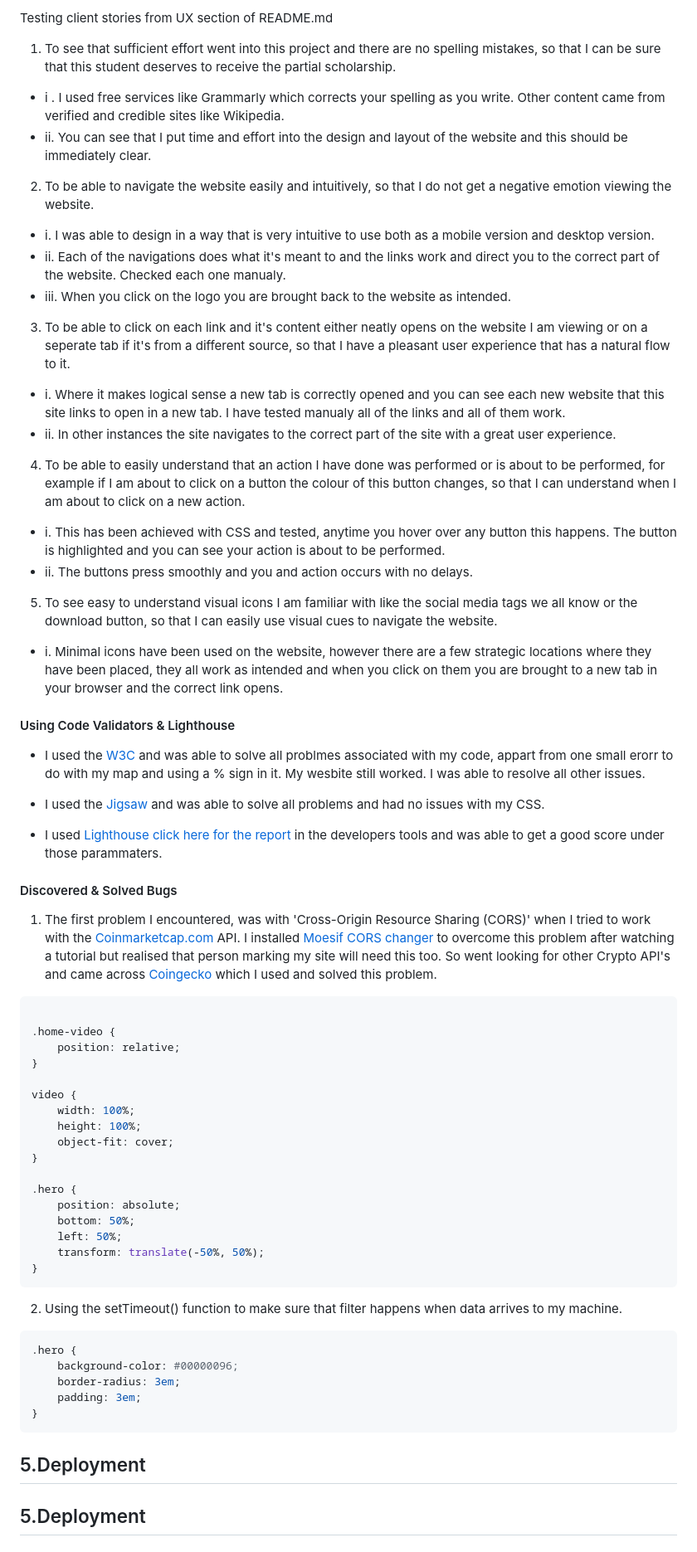
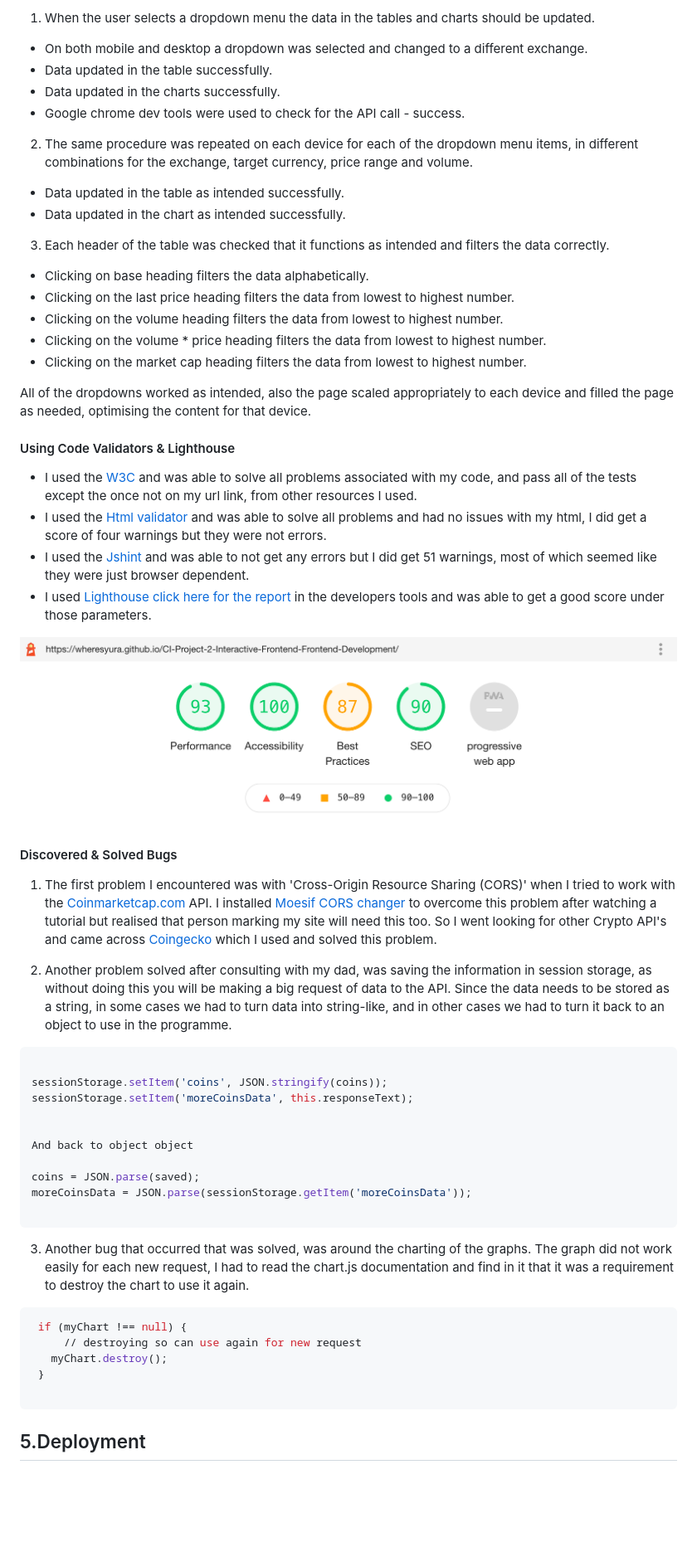
Before and after one commit to wheresyura/CI-Project-2-Interactive-Frontend-Frontend-Development, a Markdown page: README.md, the part around one of its changes. Shown at 83% size. Drawn GitHub-style; pictures changed too: assets/images/lighthouse.png (added); blank space fills up the shorter version.

Commit message:
added images and files to folders, and also the full read me file I have been writing in a google document

````diff
--- a/README.md
+++ b/README.md
@@ -109,70 +143,58 @@ I used HTML & CSS and the web framework I used was Bootstrap. Some of the tools
 
-Testing client stories from UX section of README.md
+1. When the user selects a dropdown menu the data in the tables and charts should be updated.
+- On both mobile and desktop a dropdown was selected and changed to a different exchange.
+- Data updated in the table successfully.
+- Data updated in the charts successfully.
+- Google chrome dev tools were used to check for the API call - success.
+2. The same procedure was repeated on each device for each of the dropdown menu items, in different combinations for the exchange, target currency, price range and volume.
+- Data updated in the table as intended successfully.
+- Data updated in the chart as intended successfully.
+3. Each header of the table was checked that it functions as intended and filters the data correctly.
+- Clicking on base heading filters the data alphabetically.
+- Clicking on the last price heading filters the data from lowest to highest number.
+- Clicking on the volume heading filters the data from lowest to highest number.
+- Clicking on the volume * price heading filters the data from lowest to highest number.
+- Clicking on the market cap heading filters the data from lowest to highest number.
 
-1. To see that sufficient effort went into this project and there are no spelling mistakes, so that I can be sure that this student deserves to receive the partial scholarship.
-* i . I used free services like Grammarly which corrects your spelling as you write. Other content came from verified and credible sites like Wikipedia.
-* ii. You can see that I put time and effort into the design and layout of the website and this should be immediately clear.
-
-2. To be able to navigate the website easily and intuitively, so that I do not get a negative emotion viewing the website.
-* i. I was able to design in a way that is very intuitive to use both as a mobile version and desktop version.
-* ii. Each of the navigations does what it's meant to and the links work and direct you to the correct part of the website. Checked each one manualy.
-* iii. When you click on the logo you are brought back to the website as intended.
-
-3. To be able to click on each link and it's content either neatly opens on the website I am viewing or on a seperate tab if it's from a different source, so that I have a pleasant user experience that has a natural flow to it.
-* i. Where it makes logical sense a new tab is correctly opened and you can see each new website that this site links to open in a new tab. I have tested manualy all of the links and all of them work.
-* ii. In other instances the site navigates to the correct part of the site with a great user experience.
-
-4. To be able to easily understand that an action I have done was performed or is about to be performed, for example if I am about to click on a button the colour of this button changes, so that I can understand when I am about to click on a new action.
-* i. This has been achieved with CSS and tested, anytime you hover over any button this happens. The button is highlighted and you can see your action is about to be performed.
-* ii. The buttons press smoothly and you and action occurs with no delays.
-
-5. To see easy to understand visual icons I am familiar with like the social media tags we all know or the download button, so that I can easily use visual cues to navigate the website.
-* i. Minimal icons have been used on the website, however there are a few strategic locations where they have been placed, they all work as intended and when you click on them you are brought to a new tab in your browser and the correct link opens.
+All of the dropdowns worked as intended, also the page scaled appropriately to each device and filled the page as needed, optimising the content for that device.
 
 #### Using Code Validators & Lighthouse
 
-- I used the [W3C](https://validator.w3.org/) and was able to solve all problmes associated with my code, appart from one small erorr to do with my map and using a % sign in it. My wesbite still worked. I was able to resolve all other issues.
-- I used the [Jigsaw](https://jigsaw.w3.org/css-validator/) and was able to solve all problems and had no issues with my CSS.
+- I used the [W3C](https://validator.w3.org/) and was able to solve all problems associated with my code, and pass all of the tests except the once not on my url link, from other resources I used.
+- I used the [Html validator](https://validator.w3.org/) and was able to solve all problems and had no issues with my html, I did get a score of four warnings but they were not errors.
+- I used the 	[Jshint](https://jshint.com/) and was able to not get any errors but I did get 51 warnings, most of which seemed like they were just browser dependent.
+- I used [Lighthouse click here for the report](assets/lighthouse/lighthouse.pdf) in the developers tools and was able to get a good score under those parameters.
 
-- I used [Lighthouse click here for the report](assets/lighthouse/lighthouse.pdf) in the developers tools and was able to get a good score under those parammaters.
+<img src="assets/images/lighthouse.png" style="margin: 0;">
 
 #### Discovered & Solved Bugs
 
-1. The first problem I encountered, was with 'Cross-Origin Resource Sharing (CORS)' when I tried to work with the [Coinmarketcap.com](https://coinmarketcap.com/api/documentation) API. I installed [Moesif CORS changer](https://chrome.google.com/webstore/detail/moesif-origin-cors-change/digfbfaphojjndkpccljibejjbppifbc) to overcome this problem after watching a tutorial but realised that person marking my site will need this too. So went looking for other Crypto API's and came across [Coingecko](https://www.coingecko.com/api/documentations) which I used and solved this problem.
+1. The first problem I encountered was with 'Cross-Origin Resource Sharing (CORS)' when I tried to work with the [Coinmarketcap.com](https://coinmarketcap.com/api/documentation) API. I installed [Moesif CORS changer](https://chrome.google.com/webstore/detail/moesif-origin-cors-change/digfbfaphojjndkpccljibejjbppifbc) to overcome this problem after watching a tutorial but realised that person marking my site will need this too. So I went looking for other Crypto API's and came across [Coingecko](https://www.coingecko.com/api/documentations) which I used and solved this problem.
+
+2. Another problem solved after consulting with my dad, was saving the information in session storage, as without doing this you will be making a big request of data to the API. Since the data needs to be stored as a string, in some cases we had to turn data into string-like, and in other cases we had to turn it back to an object to use in the programme.
+```python
+
+sessionStorage.setItem('coins', JSON.stringify(coins));
+sessionStorage.setItem('moreCoinsData', this.responseText);
+
+
+And back to object object
+
+coins = JSON.parse(saved);
+moreCoinsData = JSON.parse(sessionStorage.getItem('moreCoinsData'));
+
+```
+
+3. Another bug that occurred that was solved, was around the charting of the graphs. The graph did not work easily for each new request, I had to read the chart.js documentation and find in it that it was a requirement to destroy the chart to use it again.
 
 ```python
+ if (myChart !== null) {
+     // destroying so can use again for new request
+   myChart.destroy();
+ }
 
-.home-video {
-	position: relative;
-}
-
-video {
-	width: 100%;
-	height: 100%;
-	object-fit: cover;
-}
-
-.hero {
-	position: absolute;
-	bottom: 50%;
-	left: 50%;
-	transform: translate(-50%, 50%);
-}
 ```
 
-
-2. Using the setTimeout() function to make sure that filter happens when data arrives to my machine.
-
-```python
-.hero {
-	background-color: #00000096;
-	border-radius: 3em;
-	padding: 3em;
-}
-```
-
-
-## 5.Deployment
 
 ## 5.Deployment
 
````
Also changed, not shown: other parts of README.md (+124 -60 lines), 5 other files.
